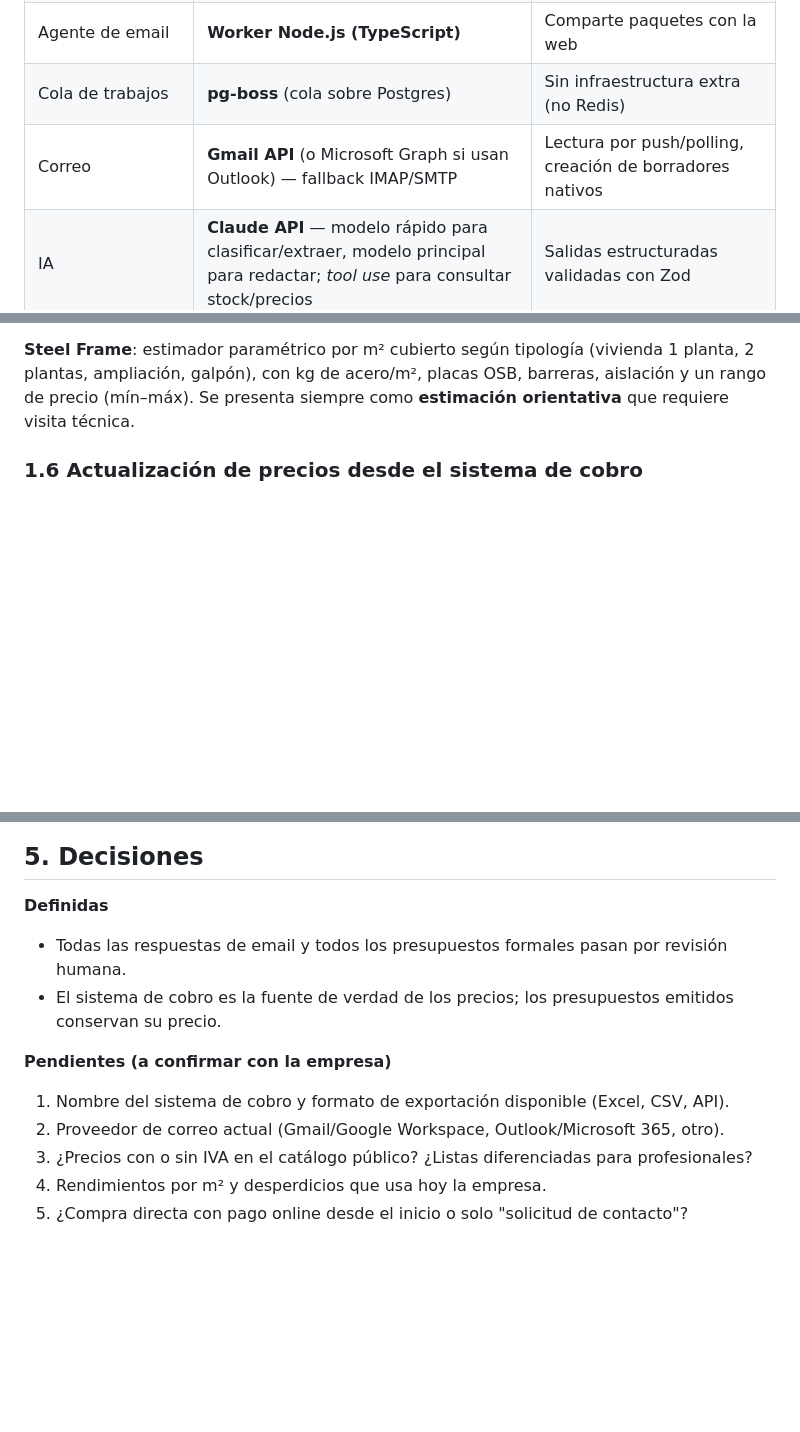
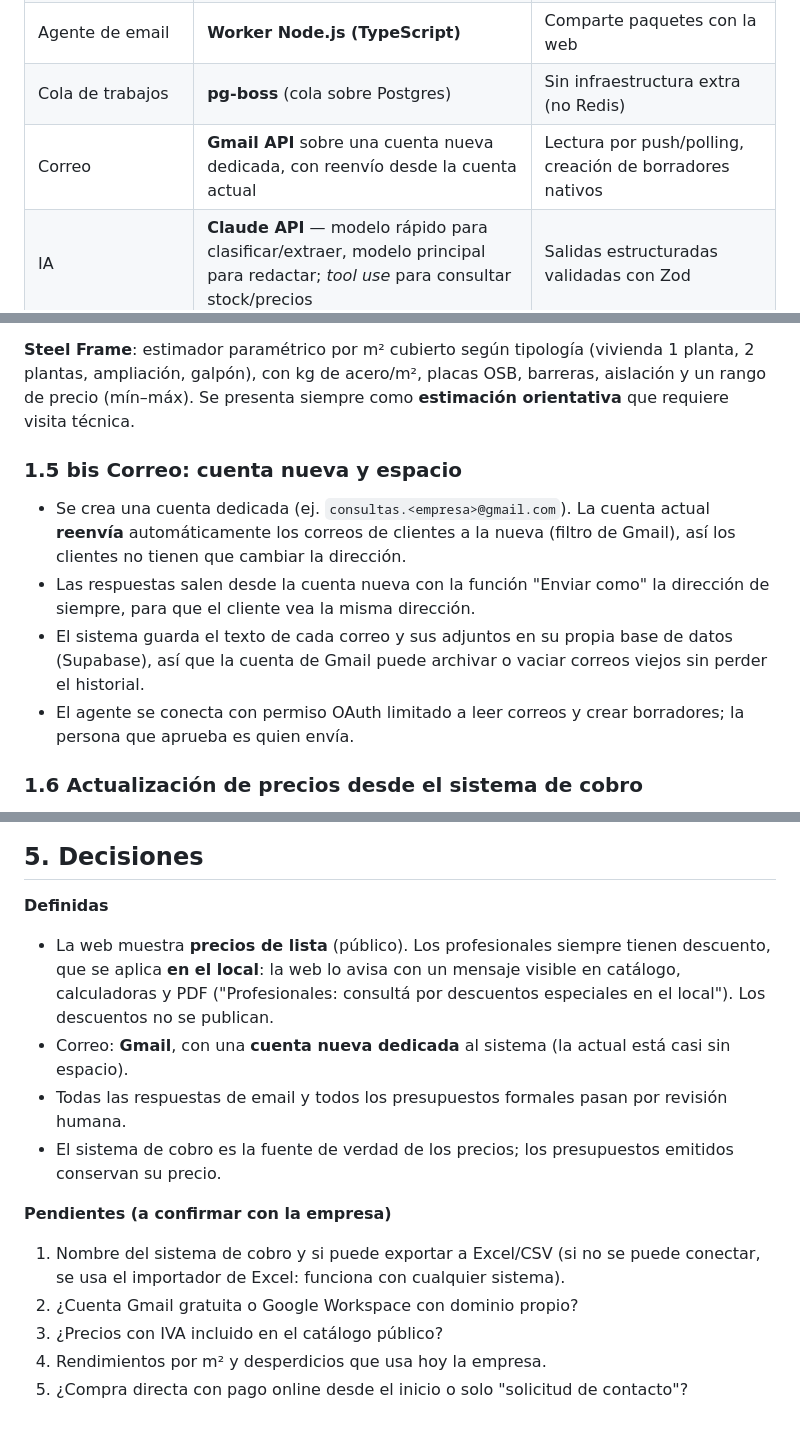
Before and after one commit to mariapsanchez1-dotcom/PAULA, a Markdown page: docs/ARQUITECTURA.md, 3 parts joined by grey strips. Rendered like a GitHub page; blank space fills up the shorter version.

Commit message:
docs: precios de lista con aviso de descuento profesional y cuenta Gmail dedicada
Co-Authored-By: Claude Opus 5.5 <noreply@anthropic.com>
Claude-Session: https://claude.ai/code/session_01GzTaUg8fDVLw6XFMpAcjVX

```diff
--- a/docs/ARQUITECTURA.md
+++ b/docs/ARQUITECTURA.md
@@ -23,7 +23,7 @@
 | Validación | **Zod** | Esquemas compartidos (formularios, API, salidas del LLM) |
 | Agente de email | **Worker Node.js (TypeScript)** | Comparte paquetes con la web |
 | Cola de trabajos | **pg-boss** (cola sobre Postgres) | Sin infraestructura extra (no Redis) |
-| Correo | **Gmail API** (o Microsoft Graph si usan Outlook) — fallback IMAP/SMTP | Lectura por push/polling, creación de borradores nativos |
+| Correo | **Gmail API** sobre una cuenta nueva dedicada, con reenvío desde la cuenta actual | Lectura por push/polling, creación de borradores nativos |
 | IA | **Claude API** — modelo rápido para clasificar/extraer, modelo principal para redactar; *tool use* para consultar stock/precios | Salidas estructuradas validadas con Zod |
 | PDF | **@react-pdf/renderer** | Presupuestos con la misma estética que la web |
 | Sincronización de precios | Importador desde el sistema de cobro (Excel/CSV o API) con vista previa de cambios | Ver sección 1.6 |
@@ -88,6 +88,12 @@ El resultado se redondea a **unidades de venta** (placas enteras, perfiles de 2,
 **Flujo del presupuesto web**: el cliente usa el calculador y ve en pantalla una **estimación** de materiales y precios. Al pedir el presupuesto formal, se crea una solicitud `pendiente_revision`; un vendedor la revisa y ajusta, y recién al aprobarla se genera el PDF numerado que recibe el cliente.
 
 **Steel Frame**: estimador paramétrico por m² cubierto según tipología (vivienda 1 planta, 2 plantas, ampliación, galpón), con kg de acero/m², placas OSB, barreras, aislación y un rango de precio (mín–máx). Se presenta siempre como **estimación orientativa** que requiere visita técnica.
+
+### 1.5 bis Correo: cuenta nueva y espacio
+- Se crea una cuenta dedicada (ej. `consultas.<empresa>@gmail.com`). La cuenta actual **reenvía** automáticamente los correos de clientes a la nueva (filtro de Gmail), así los clientes no tienen que cambiar la dirección.
+- Las respuestas salen desde la cuenta nueva con la función "Enviar como" la dirección de siempre, para que el cliente vea la misma dirección.
+- El sistema guarda el texto de cada correo y sus adjuntos en su propia base de datos (Supabase), así que la cuenta de Gmail puede archivar o vaciar correos viejos sin perder el historial.
+- El agente se conecta con permiso OAuth limitado a leer correos y crear borradores; la persona que aprueba es quien envía.
 
 ### 1.6 Actualización de precios desde el sistema de cobro
 
@@ -318,12 +325,14 @@ WhatsApp Business, app nativa (Expo), integración con sistema contable/facturac
 ## 5. Decisiones
 
 **Definidas**
+- La web muestra **precios de lista** (público). Los profesionales siempre tienen descuento, que se aplica **en el local**: la web lo avisa con un mensaje visible en catálogo, calculadoras y PDF ("Profesionales: consultá por descuentos especiales en el local"). Los descuentos no se publican.
+- Correo: **Gmail**, con una **cuenta nueva dedicada** al sistema (la actual está casi sin espacio).
 - Todas las respuestas de email y todos los presupuestos formales pasan por revisión humana.
 - El sistema de cobro es la fuente de verdad de los precios; los presupuestos emitidos conservan su precio.
 
 **Pendientes (a confirmar con la empresa)**
-1. Nombre del sistema de cobro y formato de exportación disponible (Excel, CSV, API).
-2. Proveedor de correo actual (Gmail/Google Workspace, Outlook/Microsoft 365, otro).
-3. ¿Precios con o sin IVA en el catálogo público? ¿Listas diferenciadas para profesionales?
+1. Nombre del sistema de cobro y si puede exportar a Excel/CSV (si no se puede conectar, se usa el importador de Excel: funciona con cualquier sistema).
+2. ¿Cuenta Gmail gratuita o Google Workspace con dominio propio?
+3. ¿Precios con IVA incluido en el catálogo público?
 4. Rendimientos por m² y desperdicios que usa hoy la empresa.
 5. ¿Compra directa con pago online desde el inicio o solo "solicitud de contacto"?
```
Also changed, not shown: other parts of docs/ARQUITECTURA.md (+1 -0 lines).
